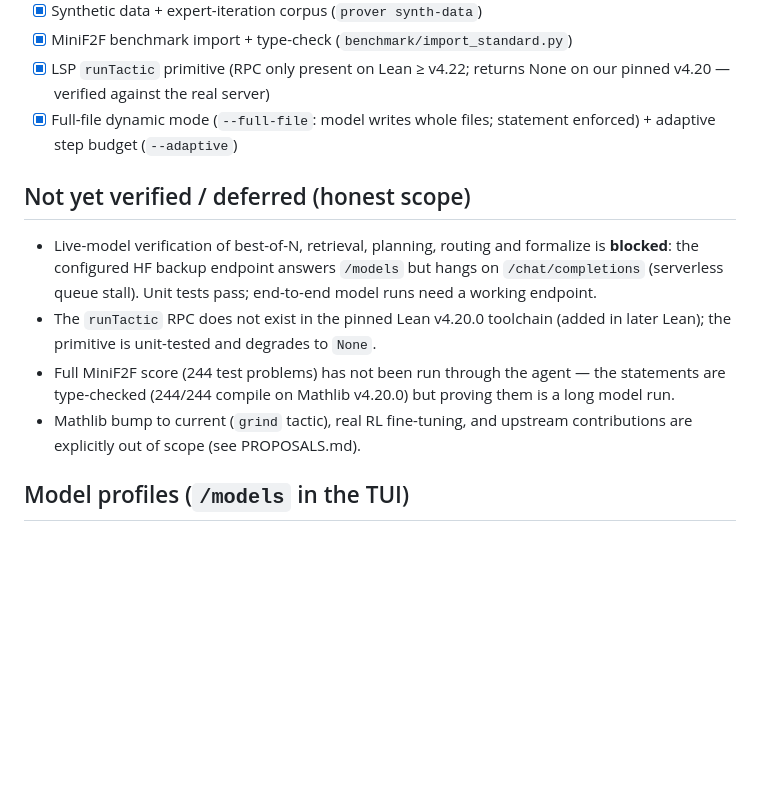
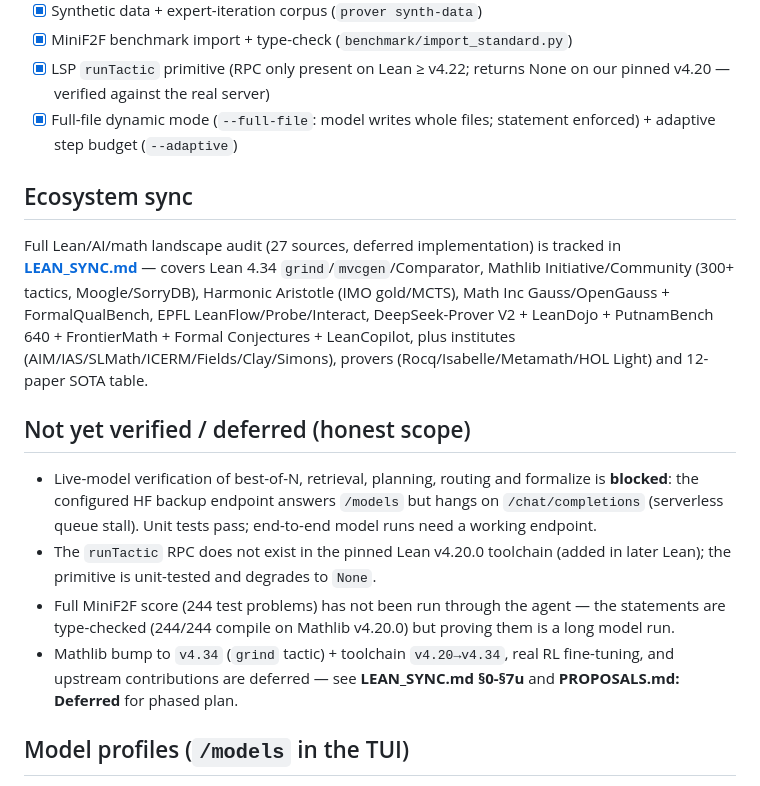
Before and after one commit to GrayCodeAI/tactic, a Markdown page: README.md, the part around the change. Rendered like a GitHub page; blank space fills up the shorter version.

Commit message:
docs: link LEAN_SYNC.md from README/GUIDE — ecosystem sync index

```diff
--- a/README.md
+++ b/README.md
@@ -261,6 +261,10 @@ site/               public leaderboard site (GitHub Pages)
 - [x] LSP `runTactic` primitive (RPC only present on Lean ≥ v4.22; returns None on our pinned v4.20 — verified against the real server)
 - [x] Full-file dynamic mode (`--full-file`: model writes whole files; statement enforced) + adaptive step budget (`--adaptive`)
 
+## Ecosystem sync
+
+Full Lean/AI/math landscape audit (27 sources, deferred implementation) is tracked in **[LEAN_SYNC.md](LEAN_SYNC.md)** — covers Lean 4.34 `grind`/`mvcgen`/Comparator, Mathlib Initiative/Community (300+ tactics, Moogle/SorryDB), Harmonic Aristotle (IMO gold/MCTS), Math Inc Gauss/OpenGauss + FormalQualBench, EPFL LeanFlow/Probe/Interact, DeepSeek-Prover V2 + LeanDojo + PutnamBench 640 + FrontierMath + Formal Conjectures + LeanCopilot, plus institutes (AIM/IAS/SLMath/ICERM/Fields/Clay/Simons), provers (Rocq/Isabelle/Metamath/HOL Light) and 12-paper SOTA table.
+
 ## Not yet verified / deferred (honest scope)
 
 - Live-model verification of best-of-N, retrieval, planning, routing and
@@ -272,8 +276,7 @@ site/               public leaderboard site (GitHub Pages)
 - Full MiniF2F score (244 test problems) has not been run through the agent —
   the statements are type-checked (244/244 compile on Mathlib v4.20.0) but
   proving them is a long model run.
-- Mathlib bump to current (`grind` tactic), real RL fine-tuning, and upstream
-  contributions are explicitly out of scope (see PROPOSALS.md).
+- Mathlib bump to `v4.34` (`grind` tactic) + toolchain `v4.20→v4.34`, real RL fine-tuning, and upstream contributions are deferred — see **LEAN_SYNC.md §0-§7u** and **PROPOSALS.md: Deferred** for phased plan.
 
 ## Model profiles (`/models` in the TUI)
 
```
Also changed, not shown: GUIDE.md (+5 -1 lines).
